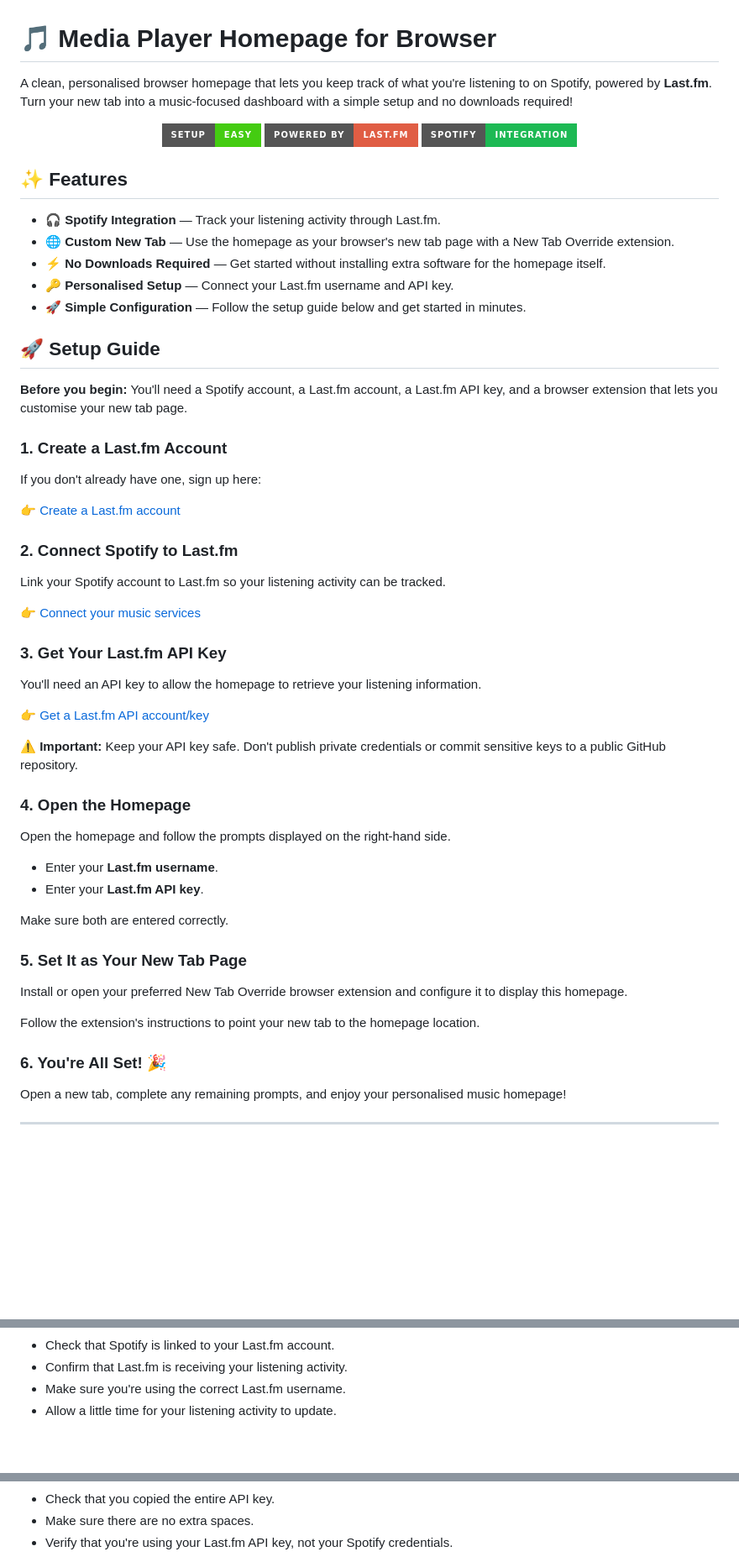
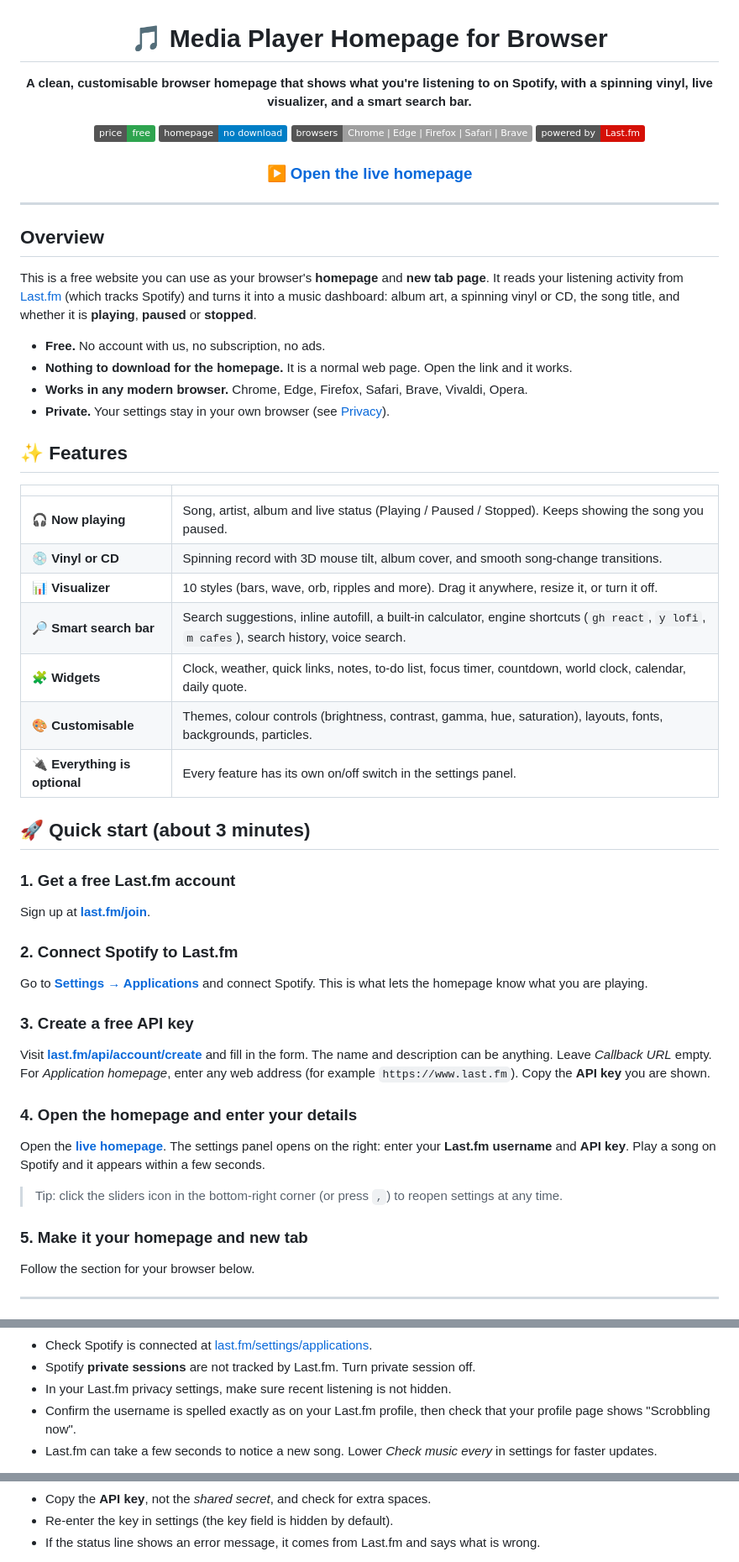
Before and after one commit to RyanLaddy/Mediaplayer-Homepage-For-Browser, a Markdown page: README.md, 3 parts joined by grey strips. Shown at 84% size. Rendered like a GitHub page; folded sections open; badges without logos; blank space fills up the shorter version.

```diff
--- a/README.md
+++ b/README.md
@@ -1,62 +3,53 @@
 # 🎵 Media Player Homepage for Browser
 
-A clean, personalised browser homepage that lets you keep track of what you're listening to on Spotify, powered by **Last.fm**. Turn your new tab into a music-focused dashboard with a simple setup and no downloads required!
+**A clean, customisable browser homepage that shows what you're listening to on Spotify, with a spinning vinyl, live visualizer, and a smart search bar.**
 
-<p align="center">
-  <img src="https://img.shields.io/badge/Setup-Easy-brightgreen?style=for-the-badge" alt="Easy Setup">
-  <img src="https://img.shields.io/badge/Powered%20by-Last.fm-red?style=for-the-badge" alt="Powered by Last.fm">
-  <img src="https://img.shields.io/badge/Spotify-Integration-1DB954?style=for-the-badge" alt="Spotify Integration">
-</p>
+![Free](https://img.shields.io/badge/price-free-2ea44f) ![No install](https://img.shields.io/badge/homepage-no%20download-blue) ![Browsers](https://img.shields.io/badge/browsers-Chrome%20%7C%20Edge%20%7C%20Firefox%20%7C%20Safari%20%7C%20Brave-lightgrey) ![Powered by Last.fm](https://img.shields.io/badge/powered%20by-Last.fm-d51007)
+
+### [▶ Open the live homepage](https://ryanladdy.github.io/Mediaplayer-Homepage-For-Browser/)
+
+</div>
+
+---
+
+## Overview
+
+This is a free website you can use as your browser's **homepage** and **new tab page**. It reads your listening activity from [Last.fm](https://www.last.fm/) (which tracks Spotify) and turns it into a music dashboard: album art, a spinning vinyl or CD, the song title, and whether it is **playing**, **paused** or **stopped**.
+
+- **Free.** No account with us, no subscription, no ads.
+- **Nothing to download for the homepage.** It is a normal web page. Open the link and it works.
+- **Works in any modern browser.** Chrome, Edge, Firefox, Safari, Brave, Vivaldi, Opera.
+- **Private.** Your settings stay in your own browser (see [Privacy](#-privacy)).
 
 ## ✨ Features
 
-- 🎧 **Spotify Integration** — Track your listening activity through Last.fm.
-- 🌐 **Custom New Tab** — Use the homepage as your browser's new tab page with a New Tab Override extension.
-- ⚡ **No Downloads Required** — Get started without installing extra software for the homepage itself.
-- 🔑 **Personalised Setup** — Connect your Last.fm username and API key.
-- 🚀 **Simple Configuration** — Follow the setup guide below and get started in minutes.
+| | |
+|---|---|
+| 🎧 **Now playing** | Song, artist, album and live status (Playing / Paused / Stopped). Keeps showing the song you paused. |
+| 💿 **Vinyl or CD** | Spinning record with 3D mouse tilt, album cover, and smooth song-change transitions. |
+| 📊 **Visualizer** | 10 styles (bars, wave, orb, ripples and more). Drag it anywhere, resize it, or turn it off. |
+| 🔎 **Smart search bar** | Search suggestions, inline autofill, a built-in calculator, engine shortcuts (`gh react`, `y lofi`, `m cafes`), search history, voice search. |
+| 🧩 **Widgets** | Clock, weather, quick links, notes, to-do list, focus timer, countdown, world clock, calendar, daily quote. |
+| 🎨 **Customisable** | Themes, colour controls (brightness, contrast, gamma, hue, saturation), layouts, fonts, backgrounds, particles. |
+| 🔌 **Everything is optional** | Every feature has its own on/off switch in the settings panel. |
 
-## 🚀 Setup Guide
+## 🚀 Quick start (about 3 minutes)
 
-**Before you begin:** You'll need a Spotify account, a Last.fm account, a Last.fm API key, and a browser extension that lets you customise your new tab page.
-
-### 1. Create a Last.fm Account
-
-If you don't already have one, sign up here:
-
-👉 [Create a Last.fm account](https://www.last.fm/join)
+### 1. Get a free Last.fm account
+Sign up at **[last.fm/join](https://www.last.fm/join)**.
 
 ### 2. Connect Spotify to Last.fm
+Go to **[Settings → Applications](https://www.last.fm/settings/applications)** and connect Spotify. This is what lets the homepage know what you are playing.
 
-Link your Spotify account to Last.fm so your listening activity can be tracked.
+### 3. Create a free API key
+Visit **[last.fm/api/account/create](https://www.last.fm/api/account/create)** and fill in the form. The name and description can be anything. Leave *Callback URL* empty. For *Application homepage*, enter any web address (for example `https://www.last.fm`). Copy the **API key** you are shown.
 
-👉 [Connect your music services](https://www.last.fm/settings/applications)
+### 4. Open the homepage and enter your details
+Open the **[live homepage](https://ryanladdy.github.io/Mediaplayer-Homepage-For-Browser/)**. The settings panel opens on the right: enter your **Last.fm username** and **API key**. Play a song on Spotify and it appears within a few seconds.
 
-### 3. Get Your Last.fm API Key
+> Tip: click the sliders icon in the bottom-right corner (or press `,`) to reopen settings at any time.
 
-You'll need an API key to allow the homepage to retrieve your listening information.
-
-👉 [Get a Last.fm API account/key](https://www.last.fm/api/account/create)
-
-**⚠️ Important:** Keep your API key safe. Don't publish private credentials or commit sensitive keys to a public GitHub repository.
-
-### 4. Open the Homepage
-
-Open the homepage and follow the prompts displayed on the right-hand side.
-
-- Enter your **Last.fm username**.
-- Enter your **Last.fm API key**.
-
-Make sure both are entered correctly.
-
-### 5. Set It as Your New Tab Page
-
-Install or open your preferred New Tab Override browser extension and configure it to display this homepage.
-
-Follow the extension's instructions to point your new tab to the homepage location.
-
-### 6. You're All Set! 🎉
-
-Open a new tab, complete any remaining prompts, and enjoy your personalised music homepage!
+### 5. Make it your homepage and new tab
+Follow the section for your browser below.
 
 ---
@@ -68,9 +112,9 @@ Open a new tab, complete any remaining prompts, and enjoy your personalised musi
 
-- Check that Spotify is linked to your Last.fm account.
-- Confirm that Last.fm is receiving your listening activity.
-- Make sure you're using the correct Last.fm username.
-- Allow a little time for your listening activity to update.
-
+- Check Spotify is connected at [last.fm/settings/applications](https://www.last.fm/settings/applications).
+- Spotify **private sessions** are not tracked by Last.fm. Turn private session off.
+- In your Last.fm privacy settings, make sure recent listening is not hidden.
+- Confirm the username is spelled exactly as on your Last.fm profile, then check that your profile page shows "Scrobbling now".
+- Last.fm can take a few seconds to notice a new song. Lower *Check music every* in settings for faster updates.
 </details>
 
 <details>
@@ -78,8 +122,7 @@ Open a new tab, complete any remaining prompts, and enjoy your personalised musi
 
-- Check that you copied the entire API key.
-- Make sure there are no extra spaces.
-- Verify that you're using your Last.fm API key, not your Spotify credentials.
-
+- Copy the **API key**, not the *shared secret*, and check for extra spaces.
+- Re-enter the key in settings (the key field is hidden by default).
+- If the status line shows an error message, it comes from Last.fm and says what is wrong.
 </details>
 
 <details>
```
Also changed, not shown: other parts of README.md (+77 -20 lines).
